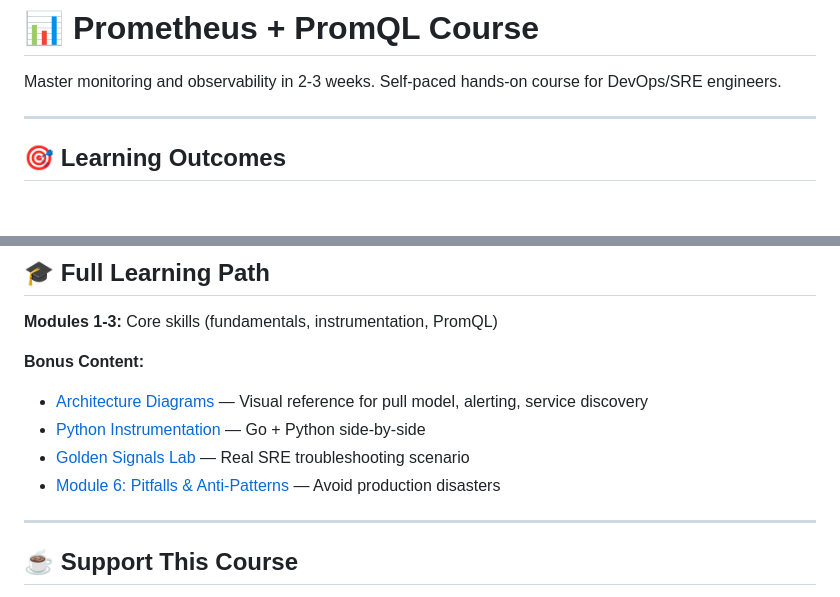
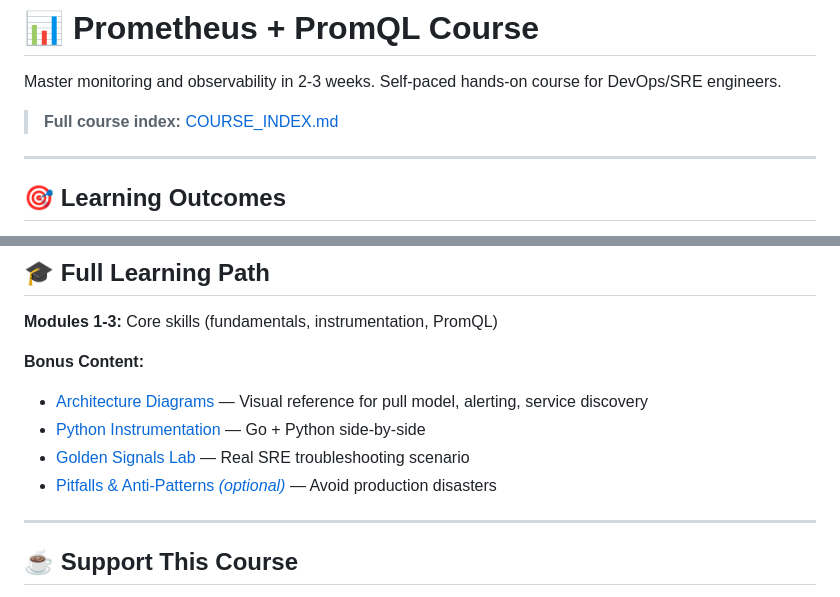
Before and after one commit to OpsCrafted/prometheus-course, a Markdown page: README.md, 2 parts joined by grey strips. GitHub-like rendering; blank space fills up the shorter version.

Commit message:
fix: link README to COURSE_INDEX, align Module 6 label

```diff
--- a/README.md
+++ b/README.md
@@ -1,6 +1,8 @@
 # 📊 Prometheus + PromQL Course
 
 Master monitoring and observability in 2-3 weeks. Self-paced hands-on course for DevOps/SRE engineers.
+
+> **Full course index:** [COURSE_INDEX.md](COURSE_INDEX.md)
 
 ---
 
@@ -218,7 +220,7 @@ You'll have hands-on experience with the monitoring stack used in production sys
 - [Architecture Diagrams](docs/reference/architecture-diagrams.md) — Visual reference for pull model, alerting, service discovery
 - [Python Instrumentation](docs/module-2-instrumentation/day-6-python-instrumentation.md) — Go + Python side-by-side
 - [Golden Signals Lab](docs/capstone/golden-signals-lab/README.md) — Real SRE troubleshooting scenario
-- [Module 6: Pitfalls & Anti-Patterns](docs/06-pitfalls/README.md) — Avoid production disasters
+- [Pitfalls & Anti-Patterns *(optional)*](docs/06-pitfalls/README.md) — Avoid production disasters
 
 ---
 
```
